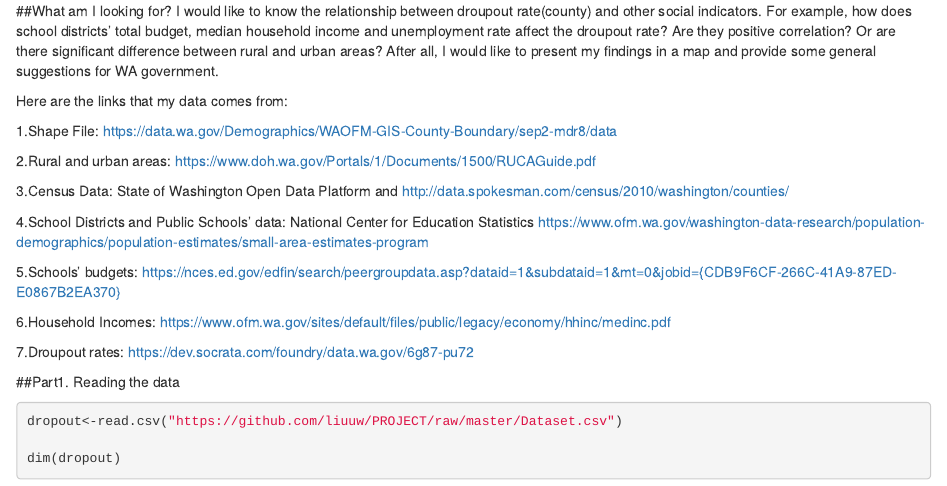
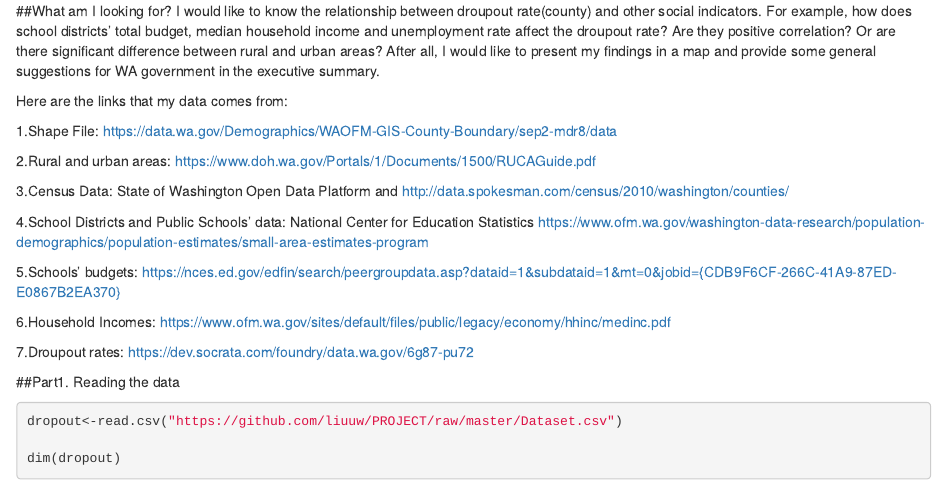
Before and after one commit to liuuw/PROJECT, an R Markdown document (NoteBook for Webpage.Rmd): the page in a window 1100 px wide, from its top. Rendered offline with R 4.5, knitr and Pandoc, with nearby package versions; some code elsewhere in the file could not run offline.

```diff
--- a/NoteBook for Webpage.Rmd
+++ b/NoteBook for Webpage.Rmd
@@ -2,7 +2,7 @@
 
 
 ##What am I looking for?
-  I would like to know the relationship between droupout rate(county) and other social indicators. For example, how does school districts' total budget, median household income and unemployment rate affect the droupout rate? Are they positive correlation? Or are there significant difference between rural and urban areas? After all, I would like to present my findings in a map and provide some general suggestions for WA government.
+  I would like to know the relationship between droupout rate(county) and other social indicators. For example, how does school districts' total budget, median household income and unemployment rate affect the droupout rate? Are they positive correlation? Or are there significant difference between rural and urban areas? After all, I would like to present my findings in a map and provide some general suggestions for WA government in the executive summary.
 
 Here are the links that my data comes from:
 
```
